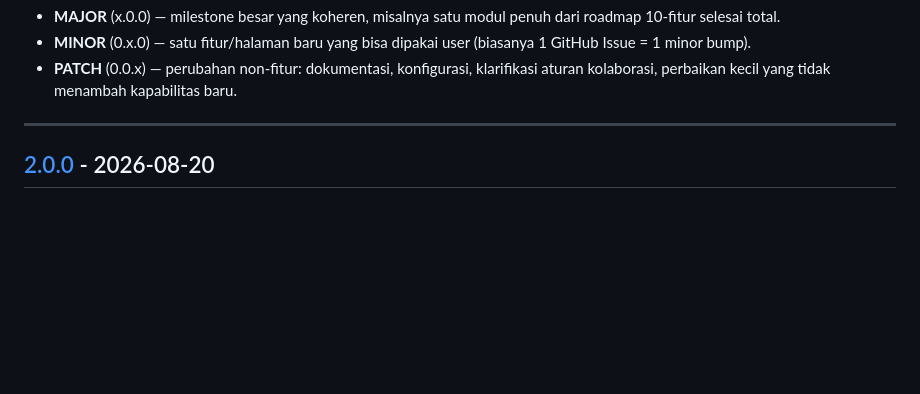
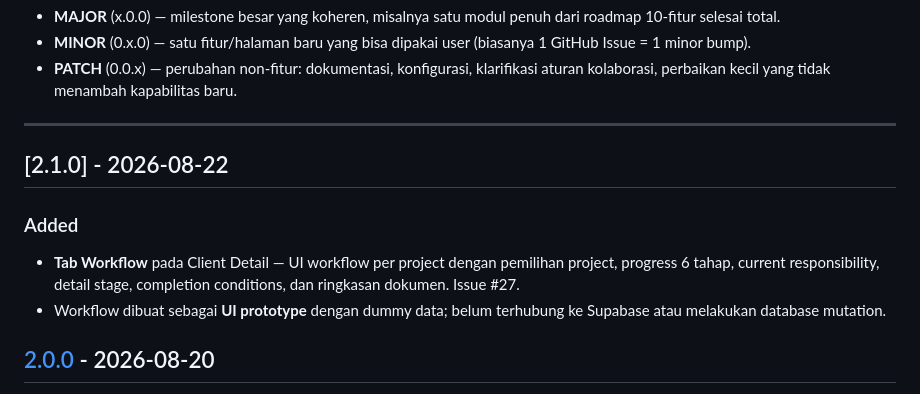
Before and after one commit to soulmediaglobal/sma-app, a Markdown page: changelog.md, the part around the change. Rendered like a GitHub page; blank space fills up the shorter version.

Commit message:
docs: update changelog for workflow tab

```diff
--- a/changelog.md
+++ b/changelog.md
@@ -14,6 +14,12 @@ dan project ini mengikuti [Semantic Versioning](https://semver.org/).
   aturan kolaborasi, perbaikan kecil yang tidak menambah kapabilitas baru.
 
 ---
+
+## [2.1.0] - 2026-08-22
+
+### Added
+- **Tab Workflow** pada Client Detail — UI workflow per project dengan pemilihan project, progress 6 tahap, current responsibility, detail stage, completion conditions, dan ringkasan dokumen. Issue #27.
+- Workflow dibuat sebagai **UI prototype** dengan dummy data; belum terhubung ke Supabase atau melakukan database mutation.
 
 ## [2.0.0] - 2026-08-20
 
```
